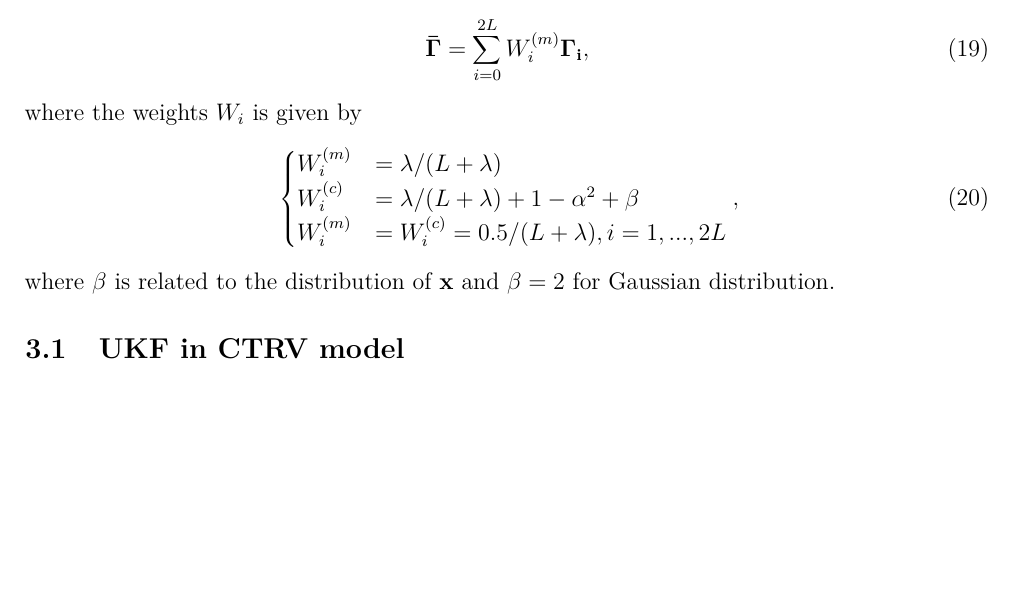
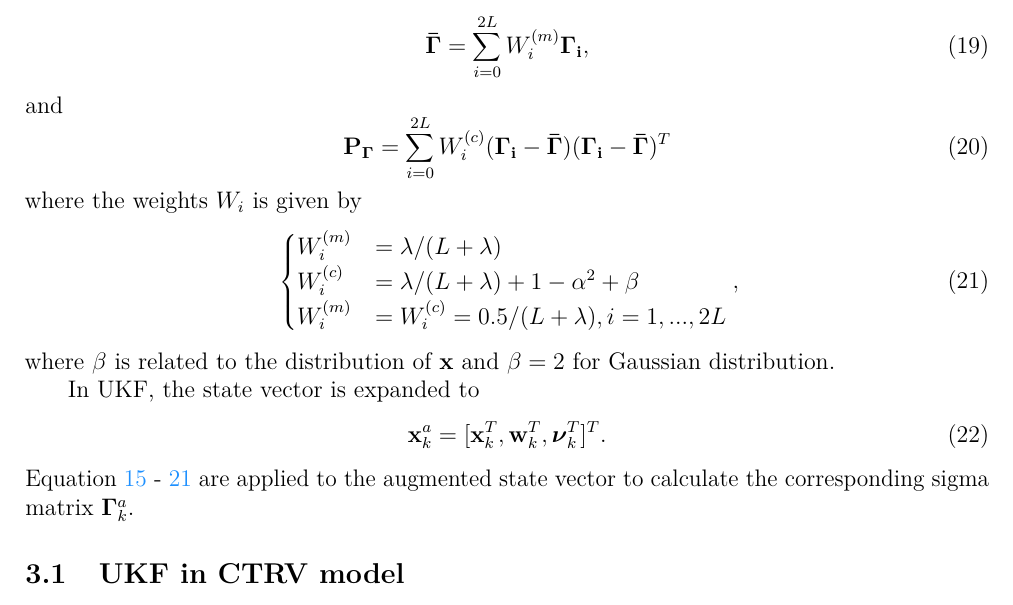
Before and after one commit to zhujun98/sensor-fusion, a LaTeX document (KalmanFilter.tex): part of page 3 of 4, cut so that both start at the same text, the shorter picture padded with empty space. The pictures show the PDF file KalmanFilter.pdf that the author committed with the source.

Commit message:
Updated theory document.

```diff
--- a/KalmanFilter.tex
+++ b/KalmanFilter.tex
@@ -245,9 +245,14 @@ The mean and covariance of \(\mathbf{\Gamma}\) are given by
 	\mathbf{\bar{\Gamma}} = \sum_{i=0}^{2L} W^{(m)}_i \mathbf{\Gamma_i},
 \end{equation}
 %
+and
+\begin{equation}
+	\mathbf{P_\Gamma} = \sum_{i=0}^{2L} W^{(c)}_i (\mathbf{\Gamma_i} - \mathbf{\bar{\Gamma}}) (\mathbf{\Gamma_i} - \mathbf{\bar{\Gamma}})^T
+\end{equation}
+%
 where the weights $W_i$ is given by
 %
-\begin{equation}
+\begin{equation} \label{eq:UK_end}
 	\begin{cases}
 		W^{(m)}_i &= \lambda / (L + \lambda) \\
 		W^{(c)}_i &= \lambda / (L + \lambda) + 1 - \alpha^2 + \beta \\
@@ -258,6 +263,13 @@ where the weights $W_i$ is given by
 %
 where $\beta$ is related to the distribution of \(\mathbf{x}\) and $\beta=2$ for Gaussian distribution.
 
+In UKF, the state vector is expanded to
+%
+\begin{equation}
+	\mathbf{x}^a_k = [\mathbf{x}^T_k, \mathbf{w}^T_k, \boldsymbol{\nu}^T_k]^T.
+\end{equation}
+%
+Equation \ref{eq:UK_start} - \ref{eq:UK_end} are applied to the augmented state vector to calculate the corresponding sigma matrix \(\mathbf{\Gamma}^a_k\).
 \subsection{UKF in CTRV model}
 
 The CTRV (Constant Turn Rate and Velocity) model
```
Also changed, not shown: KalmanFilter.pdf, KalmanFilter.tex (4 more changed lines).
